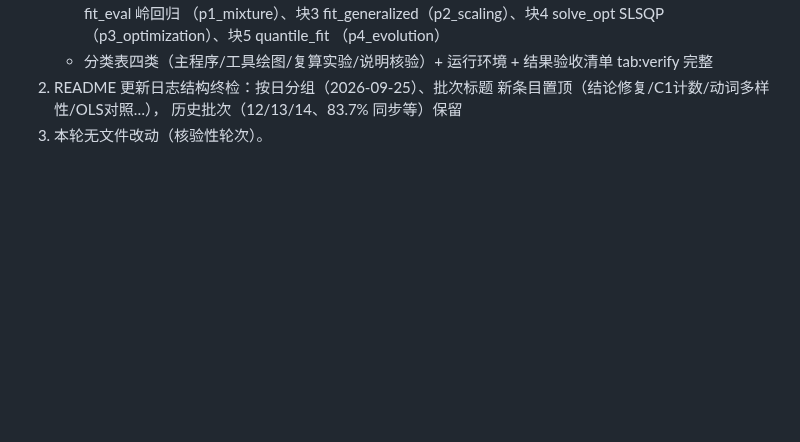
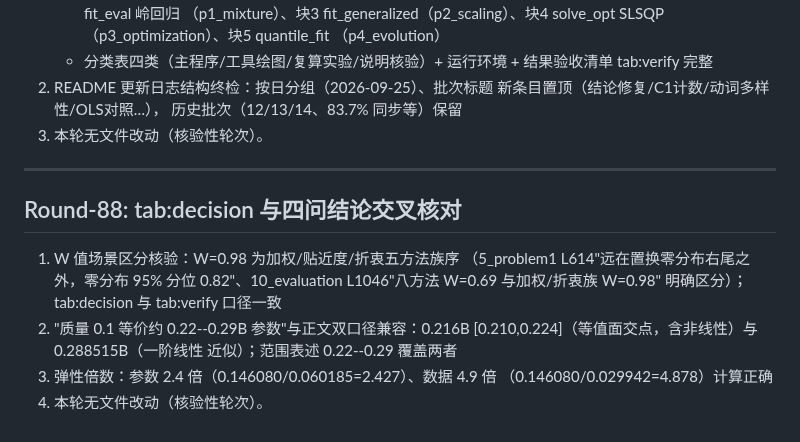
Before and after one commit to Akun-python/llm-compute-allocation-modeling, a Markdown page: PAPER_CLAIM_AUDIT.md, the part around the change. Drawn GitHub-style; blank space fills up the shorter version.

Commit message:
audit: Round-88 tab:decision与四问结论交叉核对——W=0.98(加权折衷族)vs W=0.69(八方法)场景区分明确、0.22-0.29B等价范围兼容0.216/0.288515双口径、弹性倍数2.4/4.9计算正确

```diff
--- a/PAPER_CLAIM_AUDIT.md
+++ b/PAPER_CLAIM_AUDIT.md
@@ -2023,3 +2023,19 @@ PROMETHEE-II 与 VIKOR），作为"多框架算法交叉验证"的补强轮。
    新条目置顶（结论修复/C1计数/动词多样性/OLS对照…），
    历史批次（12/13/14、83.7% 同步等）保留
 3) 本轮无文件改动（核验性轮次）。
+
+
+---
+
+## Round-88: tab:decision 与四问结论交叉核对
+
+1) W 值场景区分核验：W=0.98 为加权/贴近度/折衷五方法族序
+   （5_problem1 L614"远在置换零分布右尾之外，零分布 95% 分位
+   0.82"、10_evaluation L1046"八方法 W=0.69 与加权/折衷族 W=0.98"
+   明确区分）；tab:decision 与 tab:verify 口径一致
+2) "质量 0.1 等价约 0.22--0.29B 参数"与正文双口径兼容：0.216B
+   [0.210,0.224]（等值面交点，含非线性）与 0.288515B（一阶线性
+   近似）；范围表述 0.22--0.29 覆盖两者
+3) 弹性倍数：参数 2.4 倍（0.146080/0.060185=2.427）、数据 4.9 倍
+   （0.146080/0.029942=4.878）计算正确
+4) 本轮无文件改动（核验性轮次）。
```
